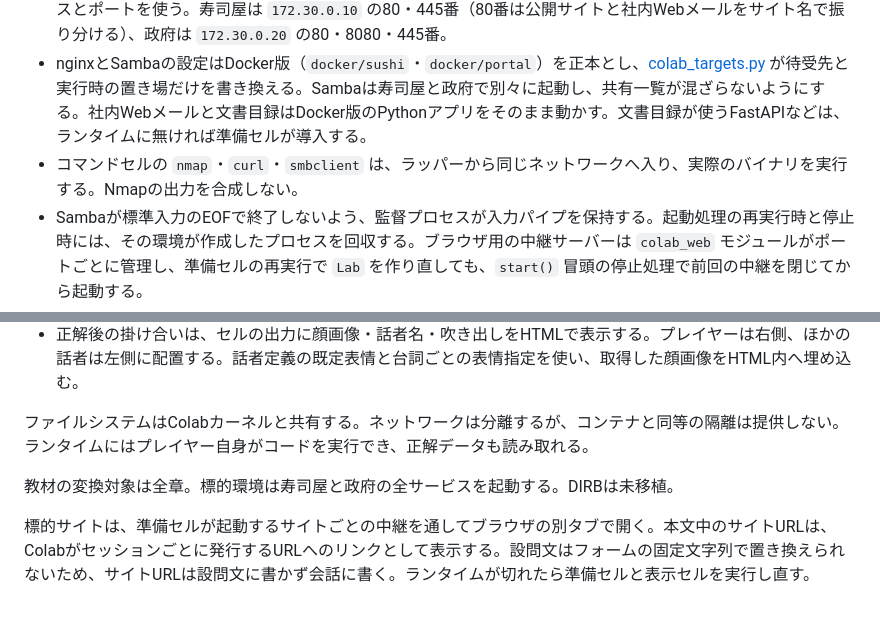
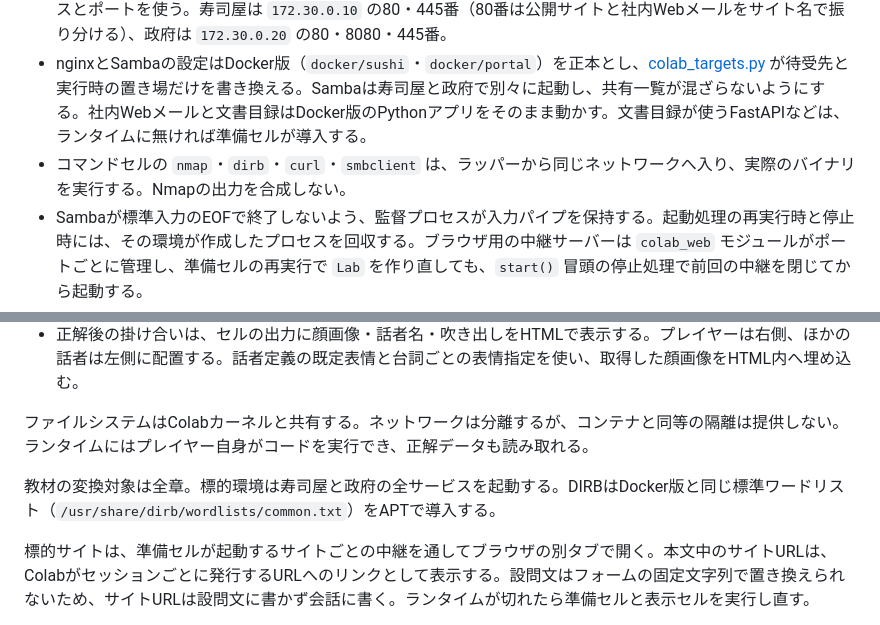
Before and after one commit to FakeDocument/MysteryOfMikuriyaKodomoShokudo, a Markdown page: colab/README.md, 2 parts joined by grey strips. Rendered like a GitHub page.

Commit message:
docs: Colab版のDIRB移植と実機確認の結果を記録する
Co-Authored-By: Claude Opus 5.5 <noreply@anthropic.com>

```diff
--- a/colab/README.md
+++ b/colab/README.md
@@ -31,14 +31,14 @@
 - 初回にAPTでNginx、Samba、Nmapなどを導入する。導入時のサービス自動起動は抑止する。
 - 標的サービスは専用のuser/network namespaceで動作する。外向きの経路は作成せず、Docker版と同じアドレスとポートを使う。寿司屋は `172.30.0.10` の80・445番（80番は公開サイトと社内Webメールをサイト名で振り分ける）、政府は `172.30.0.20` の80・8080・445番。
 - nginxとSambaの設定はDocker版（`docker/sushi`・`docker/portal`）を正本とし、[colab_targets.py](colab_targets.py) が待受先と実行時の置き場だけを書き換える。Sambaは寿司屋と政府で別々に起動し、共有一覧が混ざらないようにする。社内Webメールと文書目録はDocker版のPythonアプリをそのまま動かす。文書目録が使うFastAPIなどは、ランタイムに無ければ準備セルが導入する。
-- コマンドセルの `nmap`・`curl`・`smbclient` は、ラッパーから同じネットワークへ入り、実際のバイナリを実行する。Nmapの出力を合成しない。
+- コマンドセルの `nmap`・`dirb`・`curl`・`smbclient` は、ラッパーから同じネットワークへ入り、実際のバイナリを実行する。Nmapの出力を合成しない。
 - Sambaが標準入力のEOFで終了しないよう、監督プロセスが入力パイプを保持する。起動処理の再実行時と停止時には、その環境が作成したプロセスを回収する。ブラウザ用の中継サーバーは `colab_web` モジュールがポートごとに管理し、準備セルの再実行で `Lab` を作り直しても、`start()` 冒頭の停止処理で前回の中継を閉じてから起動する。
 - 章の読込順は既存の `manifest.json`、掛け合い・設問・正解の正本は既存の章JSONと回答JSONとし、生成時に取り込む。調査コマンドはプレイヤーが入力する。教材内のシェルコード例には `!` を付け、出力例やPythonコードはそのまま表示する。
 - 正解後の掛け合いは、セルの出力に顔画像・話者名・吹き出しをHTMLで表示する。プレイヤーは右側、ほかの話者は左側に配置する。話者定義の既定表情と台詞ごとの表情指定を使い、取得した顔画像をHTML内へ埋め込む。
 
 ファイルシステムはColabカーネルと共有する。ネットワークは分離するが、コンテナと同等の隔離は提供しない。ランタイムにはプレイヤー自身がコードを実行でき、正解データも読み取れる。
 
-教材の変換対象は全章。標的環境は寿司屋と政府の全サービスを起動する。DIRBは未移植。
+教材の変換対象は全章。標的環境は寿司屋と政府の全サービスを起動する。DIRBはDocker版と同じ標準ワードリスト（`/usr/share/dirb/wordlists/common.txt`）をAPTで導入する。
 
 標的サイトは、準備セルが起動するサイトごとの中継を通してブラウザの別タブで開く。本文中のサイトURLは、Colabがセッションごとに発行するURLへのリンクとして表示する。設問文はフォームの固定文字列で置き換えられないため、サイトURLは設問文に書かず会話に書く。ランタイムが切れたら準備セルと表示セルを実行し直す。
 
```
Also changed, not shown: 2 other files.
